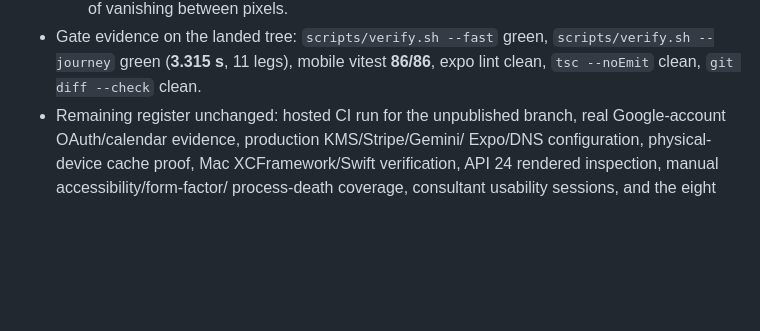
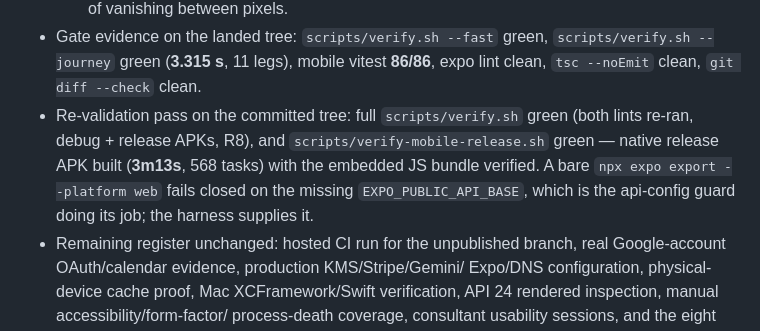
Before and after one commit to Harshit-sehgal/daily-brief-android, a Markdown page: docs/AGENT_NOTES.md, the part around the change. Drawn GitHub-style; blank space fills up the shorter version.

Commit message:
Docs: record the re-validation pass on the landed tree

```diff
--- a/docs/AGENT_NOTES.md
+++ b/docs/AGENT_NOTES.md
@@ -1073,6 +1073,13 @@ These are evidence or operator/device tasks, not safely closable by local source
 - Gate evidence on the landed tree: `scripts/verify.sh --fast` green,
   `scripts/verify.sh --journey` green (**3.315 s**, 11 legs), mobile vitest
   **86/86**, expo lint clean, `tsc --noEmit` clean, `git diff --check` clean.
+- Re-validation pass on the committed tree: full `scripts/verify.sh` green
+  (both lints re-ran, debug + release APKs, R8), and
+  `scripts/verify-mobile-release.sh` green — native release APK built
+  (**3m13s**, 568 tasks) with the embedded JS bundle verified. A bare
+  `npx expo export --platform web` fails closed on the missing
+  `EXPO_PUBLIC_API_BASE`, which is the api-config guard doing its job; the
+  harness supplies it.
 - Remaining register unchanged: hosted CI run for the unpublished branch,
   real Google-account OAuth/calendar evidence, production KMS/Stripe/Gemini/
   Expo/DNS configuration, physical-device cache proof, Mac XCFramework/Swift
```
